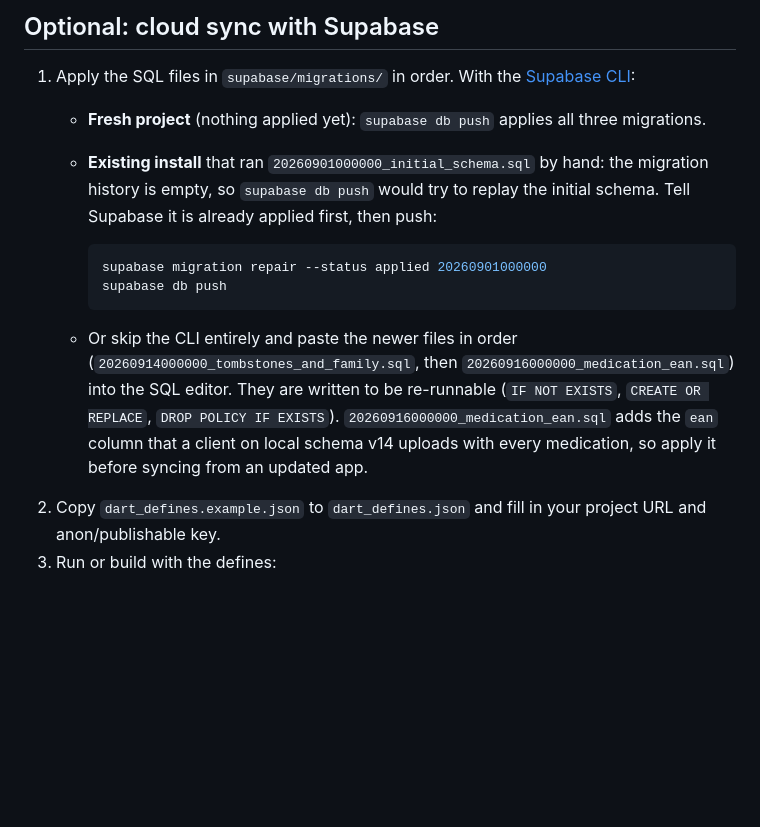
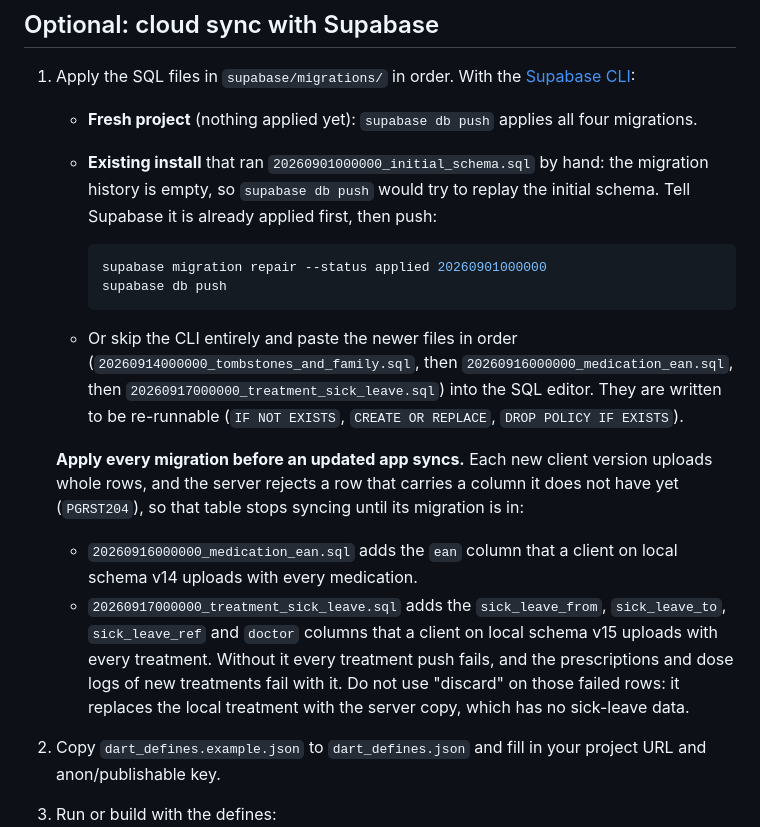
Before and after one commit to 13/medora, a Markdown page: README.md, the part around the change. Drawn GitHub-style; blank space fills up the shorter version.

Commit message:
docs(readme): list the sick-leave Supabase migration
README still said "all three migrations" and its paste-in-order list
stopped at the EAN migration. It now names
20260917000000_treatment_sick_leave.sql and states that it must be
applied before a client on local schema v15 syncs, since every
treatment push carries the new columns and fails with PGRST204
otherwise. It also warns against "discard" on those failed rows.

Co-Authored-By: Claude Opus 5 (1M context) <noreply@anthropic.com>
Claude-Session: https://claude.ai/code/session_01BAjdzp9JhksW2XbhM6CPBS

````diff
--- a/README.md
+++ b/README.md
@@ -54,7 +54,7 @@ is needed.
 ## Optional: cloud sync with Supabase
 
 1. Apply the SQL files in `supabase/migrations/` in order. With the [Supabase CLI](https://supabase.com/docs/guides/cli):
-   - **Fresh project** (nothing applied yet): `supabase db push` applies all three migrations.
+   - **Fresh project** (nothing applied yet): `supabase db push` applies all four migrations.
    - **Existing install** that ran `20260901000000_initial_schema.sql` by hand: the migration history is empty, so `supabase db push` would try to replay the initial schema. Tell Supabase it is already applied first, then push:
 
      ```bash
@@ -62,7 +62,11 @@ is needed.
      supabase db push
      ```
 
-   - Or skip the CLI entirely and paste the newer files in order (`20260914000000_tombstones_and_family.sql`, then `20260916000000_medication_ean.sql`) into the SQL editor. They are written to be re-runnable (`IF NOT EXISTS`, `CREATE OR REPLACE`, `DROP POLICY IF EXISTS`). `20260916000000_medication_ean.sql` adds the `ean` column that a client on local schema v14 uploads with every medication, so apply it before syncing from an updated app.
+   - Or skip the CLI entirely and paste the newer files in order (`20260914000000_tombstones_and_family.sql`, then `20260916000000_medication_ean.sql`, then `20260917000000_treatment_sick_leave.sql`) into the SQL editor. They are written to be re-runnable (`IF NOT EXISTS`, `CREATE OR REPLACE`, `DROP POLICY IF EXISTS`).
+
+   **Apply every migration before an updated app syncs.** Each new client version uploads whole rows, and the server rejects a row that carries a column it does not have yet (`PGRST204`), so that table stops syncing until its migration is in:
+   - `20260916000000_medication_ean.sql` adds the `ean` column that a client on local schema v14 uploads with every medication.
+   - `20260917000000_treatment_sick_leave.sql` adds the `sick_leave_from`, `sick_leave_to`, `sick_leave_ref` and `doctor` columns that a client on local schema v15 uploads with every treatment. Without it every treatment push fails, and the prescriptions and dose logs of new treatments fail with it. Do not use "discard" on those failed rows: it replaces the local treatment with the server copy, which has no sick-leave data.
 2. Copy `dart_defines.example.json` to `dart_defines.json` and fill in your project URL and anon/publishable key.
 3. Run or build with the defines:
 
````
